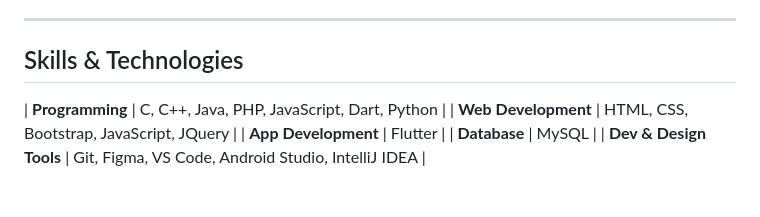
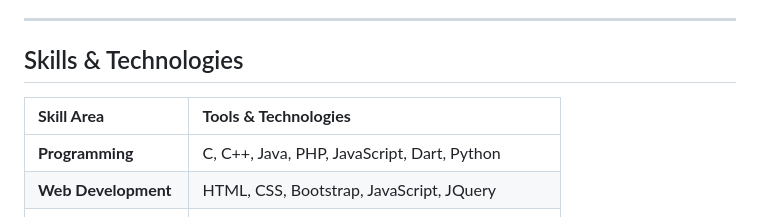
Before and after one commit to mdyasinahmed/mdyasinahmed, a Markdown page: README.md, the part around the change. Rendered like a GitHub page; blank space fills up the shorter version.

Commit message:
Add Skills & Technologies section to README

```diff
--- a/README.md
+++ b/README.md
@@ -123,6 +123,8 @@ A collection of creative and client-ready responsive web projects developed duri
 
 ## Skills & Technologies
 
+| **Skill Area** | **Tools & Technologies** |
+|:----------------|:--------------------------|
 | **Programming** | C, C++, Java, PHP, JavaScript, Dart, Python |
 | **Web Development** | HTML, CSS, Bootstrap, JavaScript, JQuery |
 | **App Development** | Flutter |
```
